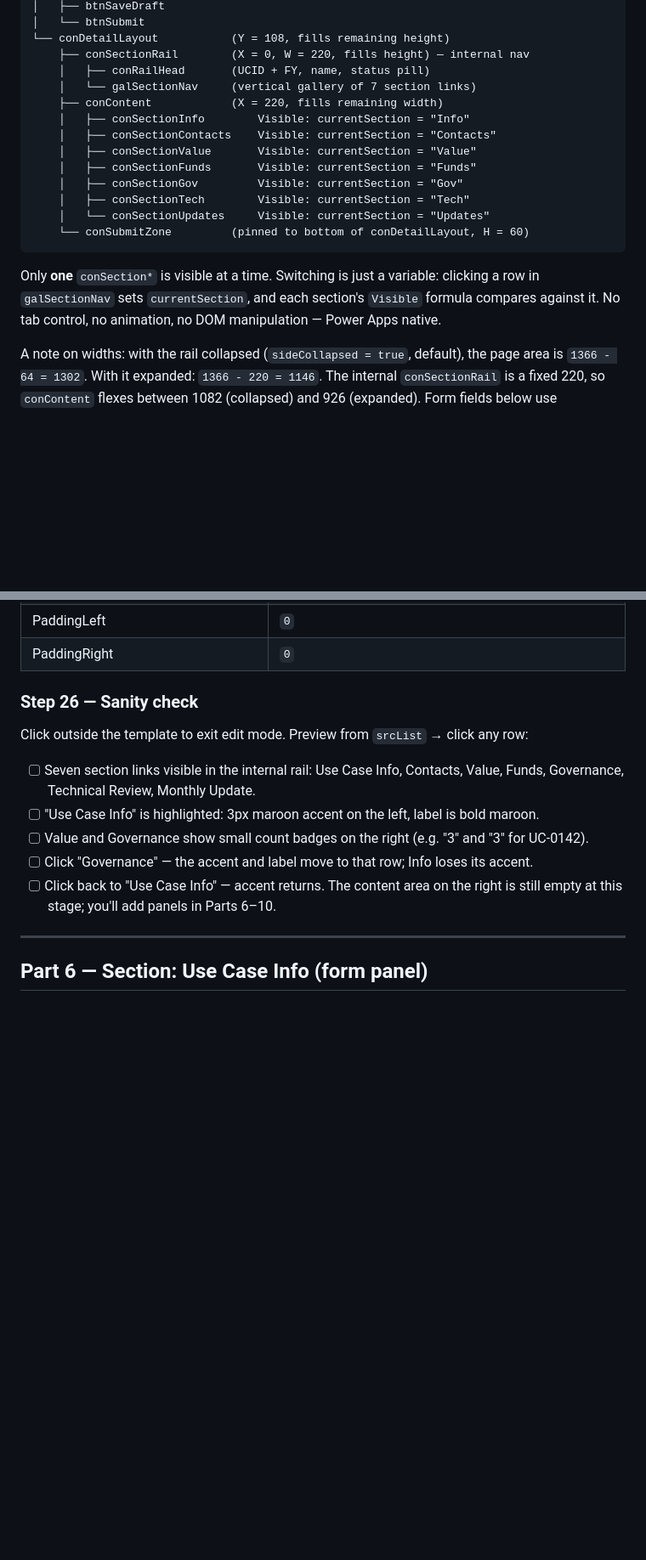
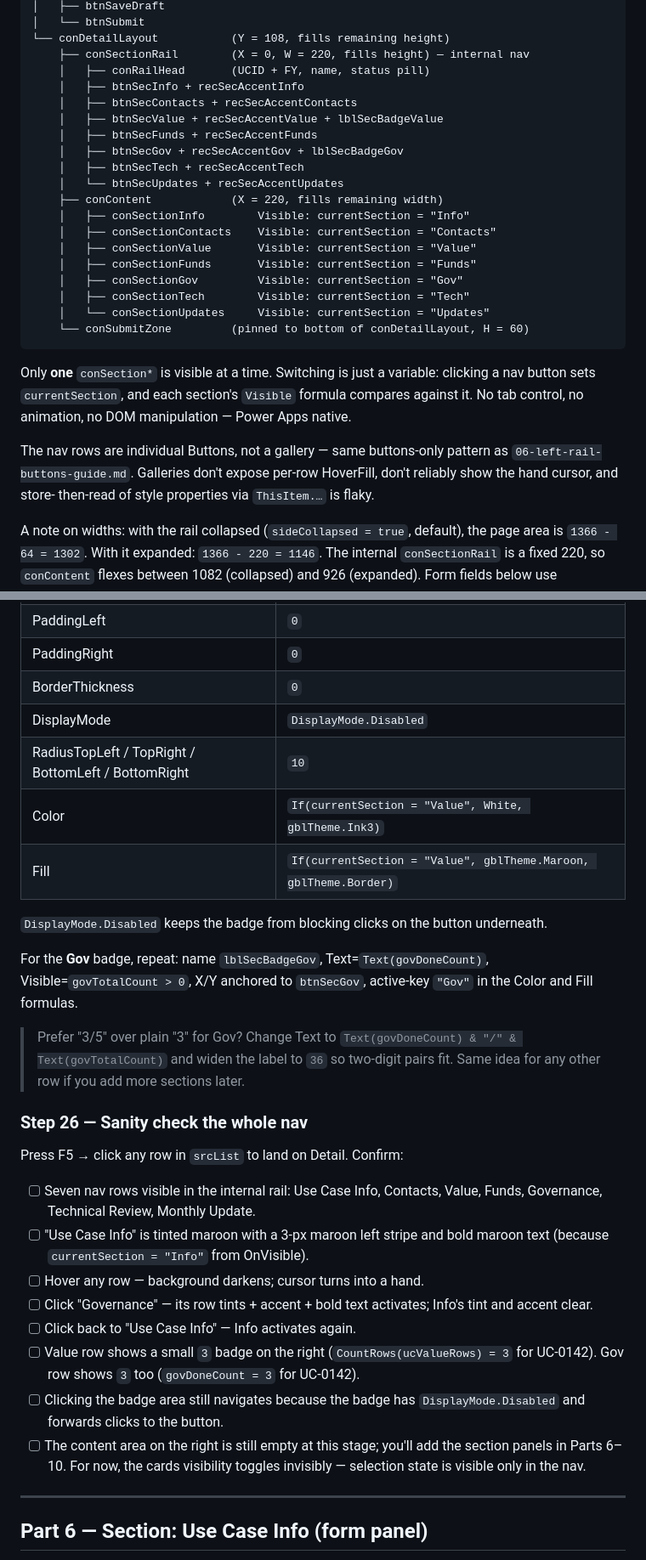
Before and after one commit to Owen12138/temp, a Markdown page: 08-srcdetail-guide.md, 2 parts joined by grey strips. Shown at 85% size. Drawn GitHub-style; blank space fills up the shorter version.

````diff
--- a/08-srcdetail-guide.md
+++ b/08-srcdetail-guide.md
@@ -46,7 +46,13 @@ srcDetail (1366×768)
 └── conDetailLayout           (Y = 108, fills remaining height)
     ├── conSectionRail        (X = 0, W = 220, fills height) — internal nav
     │   ├── conRailHead       (UCID + FY, name, status pill)
-    │   └── galSectionNav     (vertical gallery of 7 section links)
+    │   ├── btnSecInfo + recSecAccentInfo
+    │   ├── btnSecContacts + recSecAccentContacts
+    │   ├── btnSecValue + recSecAccentValue + lblSecBadgeValue
+    │   ├── btnSecFunds + recSecAccentFunds
+    │   ├── btnSecGov + recSecAccentGov + lblSecBadgeGov
+    │   ├── btnSecTech + recSecAccentTech
+    │   └── btnSecUpdates + recSecAccentUpdates
     ├── conContent            (X = 220, fills remaining width)
     │   ├── conSectionInfo        Visible: currentSection = "Info"
     │   ├── conSectionContacts    Visible: currentSection = "Contacts"
@@ -59,9 +65,14 @@ srcDetail (1366×768)
 ```
 
 Only **one** `conSection*` is visible at a time. Switching is just a
-variable: clicking a row in `galSectionNav` sets `currentSection`, and
-each section's `Visible` formula compares against it. No tab control,
-no animation, no DOM manipulation — Power Apps native.
+variable: clicking a nav button sets `currentSection`, and each
+section's `Visible` formula compares against it. No tab control, no
+animation, no DOM manipulation — Power Apps native.
+
+The nav rows are individual Buttons, not a gallery — same buttons-only
+pattern as `06-left-rail-buttons-guide.md`. Galleries don't expose
+per-row HoverFill, don't reliably show the hand cursor, and store-
+then-read of style properties via `ThisItem.…` is flaky.
 
 A note on widths: with the rail collapsed (`sideCollapsed = true`,
 default), the page area is `1366 - 64 = 1302`. With it expanded:
@@ -606,23 +710,46 @@ Still inside the template, Insert → **Label**:
 | PaddingLeft | `0` |
 | PaddingRight | `0` |
-
-### Step 26 — Sanity check
-
-Click outside the template to exit edit mode. Preview from `srcList`
-→ click any row:
-
-- [ ] Seven section links visible in the internal rail: Use Case
-      Info, Contacts, Value, Funds, Governance, Technical Review,
-      Monthly Update.
-- [ ] "Use Case Info" is highlighted: 3px maroon accent on the left,
-      label is bold maroon.
-- [ ] Value and Governance show small count badges on the right
-      (e.g. "3" and "3" for UC-0142).
-- [ ] Click "Governance" — the accent and label move to that row;
-      Info loses its accent.
-- [ ] Click back to "Use Case Info" — accent returns. The content
-      area on the right is still empty at this stage; you'll add
-      panels in Parts 6–10.
+| BorderThickness | `0` |
+| DisplayMode | `DisplayMode.Disabled` |
+| RadiusTopLeft / TopRight / BottomLeft / BottomRight | `10` |
+| Color | `If(currentSection = "Value", White, gblTheme.Ink3)` |
+| Fill | `If(currentSection = "Value", gblTheme.Maroon, gblTheme.Border)` |
+
+`DisplayMode.Disabled` keeps the badge from blocking clicks on the
+button underneath.
+
+For the **Gov** badge, repeat: name `lblSecBadgeGov`,
+Text=`Text(govDoneCount)`, Visible=`govTotalCount > 0`, X/Y anchored
+to `btnSecGov`, active-key `"Gov"` in the Color and Fill formulas.
+
+> Prefer "3/5" over plain "3" for Gov? Change Text to
+> `Text(govDoneCount) & "/" & Text(govTotalCount)` and widen the
+> label to `36` so two-digit pairs fit. Same idea for any other row
+> if you add more sections later.
+
+### Step 26 — Sanity check the whole nav
+
+Press F5 → click any row in `srcList` to land on Detail. Confirm:
+
+- [ ] Seven nav rows visible in the internal rail: Use Case Info,
+      Contacts, Value, Funds, Governance, Technical Review, Monthly
+      Update.
+- [ ] "Use Case Info" is tinted maroon with a 3-px maroon left
+      stripe and bold maroon text (because `currentSection = "Info"`
+      from OnVisible).
+- [ ] Hover any row — background darkens; cursor turns into a hand.
+- [ ] Click "Governance" — its row tints + accent + bold text
+      activates; Info's tint and accent clear.
+- [ ] Click back to "Use Case Info" — Info activates again.
+- [ ] Value row shows a small `3` badge on the right
+      (`CountRows(ucValueRows) = 3` for UC-0142). Gov row shows `3`
+      too (`govDoneCount = 3` for UC-0142).
+- [ ] Clicking the badge area still navigates because the badge has
+      `DisplayMode.Disabled` and forwards clicks to the button.
+- [ ] The content area on the right is still empty at this stage;
+      you'll add the section panels in Parts 6–10. For now, the
+      cards visibility toggles invisibly — selection state is
+      visible only in the nav.
 
 ---
 
````
Also changed, not shown: other parts of 08-srcdetail-guide.md (+187 -90 lines).
